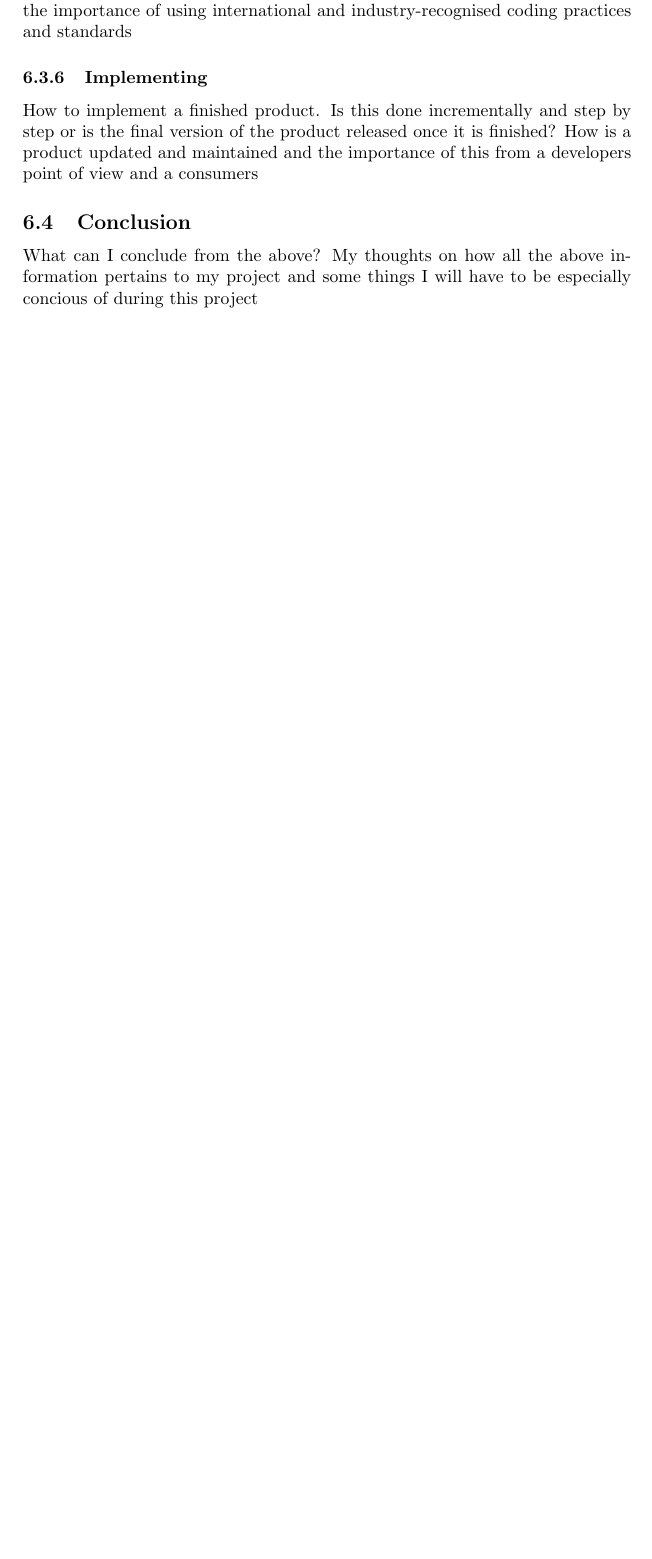
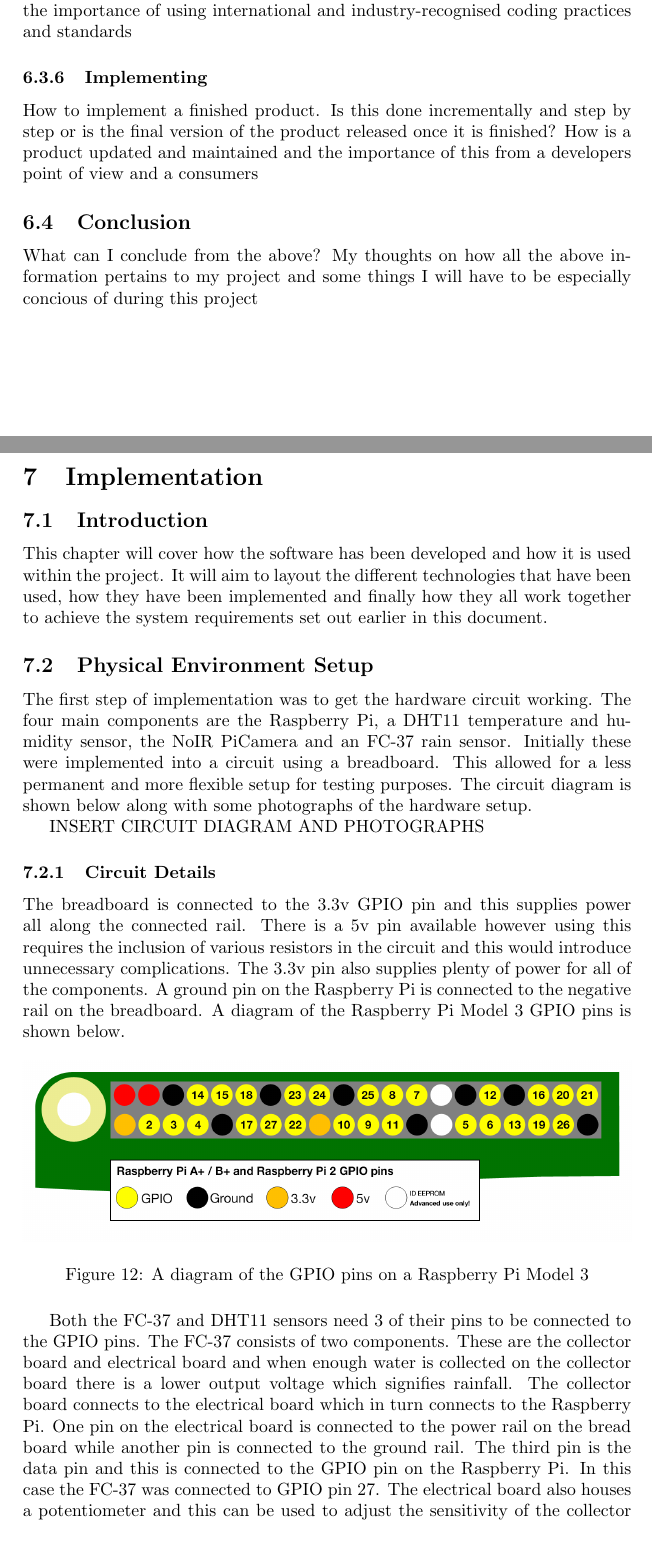
Before and after one commit to Lukebray/finalProjectDocs, a LaTeX document (finalDoc.tex): part of page 27 of 30 before the commit and two parts of pages 27 and 28 of 32 after it, the two joined at a grey line, cut so that both start at the same text, the shorter picture padded with empty space. Compiled offline with pdfLaTeX.

Commit message:
Implementation

```diff
--- a/finalDoc.tex
+++ b/finalDoc.tex
@@ -405,3 +405,22 @@ How to implement a finished product. Is this done incrementally and step by step
 \subsection{Conclusion}
 What can I conclude from the above? My thoughts on how all the above information pertains to my project and some things I will have to be especially concious of during this project
 
+\section{Implementation}
+\subsection{Introduction}
+This chapter will cover how the software has been developed and how it is used within the project. It will aim to layout the different technologies that have been used, how they have been implemented and finally how they all work together to achieve the system requirements set out earlier in this document.
+
+\subsection{Physical Environment Setup}
+The first step of implementation was to get the hardware circuit working. The four main components are the Raspberry Pi, a DHT11 temperature and humidity sensor, the NoIR PiCamera and an FC-37 rain sensor. Initially these were implemented into a circuit using a breadboard. This allowed for a less permanent and more flexible setup for testing purposes. The circuit diagram is shown below along with some photographs of the hardware setup.
+
+INSERT CIRCUIT DIAGRAM AND PHOTOGRAPHS
+
+\subsubsection{Circuit Details}
+The breadboard is connected to the 3.3v GPIO pin and this supplies power all along the connected rail. There is a 5v pin available however using this requires the inclusion of various resistors in the circuit and this would introduce unnecessary complications. The 3.3v pin also supplies plenty of power for all of the components. A ground pin on the Raspberry Pi is connected to the negative rail on the breadboard. A diagram of the Raspberry Pi Model 3 GPIO pins is shown below.
+\begin{figure}[H]
+  \centering
+    \includegraphics[width=\linewidth]{images/gpio-pins.png}
+    \caption{A diagram of the GPIO pins on a Raspberry Pi Model 3}
+    \label{fig:gpiopins}
+  \end{figure}
+
+Both the FC-37 and DHT11 sensors need 3 of their pins to be connected to the GPIO pins. The FC-37 consists of two components. These are the collector board and electrical board and when enough water is collected on the collector board there is a lower output voltage which signifies rainfall. The collector board connects to the electrical board which in turn connects to the Raspberry Pi. One pin on the electrical board is connected to the power rail on the bread board while another pin is connected to the ground rail. The third pin is the data pin and this is connected to the GPIO pin on the Raspberry Pi. In this case the FC-37 was connected to GPIO pin 27. The electrical board also houses a potentiometer and this can be used to adjust the sensitivity of the collector board. This was done by putting an amount of water onto the collector board and turning the potentiometer until is detected a change in the flow of current.
```
Also changed, not shown: finalDoc.bbl (deleted), finalDoc.pdf, images/gpio-pins.png (added), finalDoc.tex (15 more changed lines), 8 other files.
